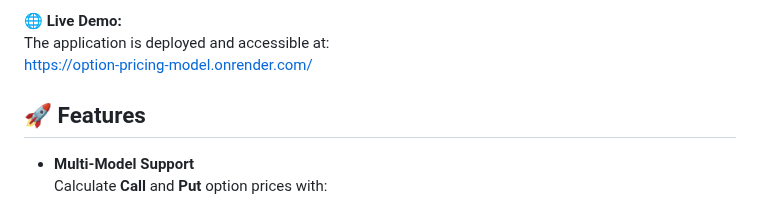
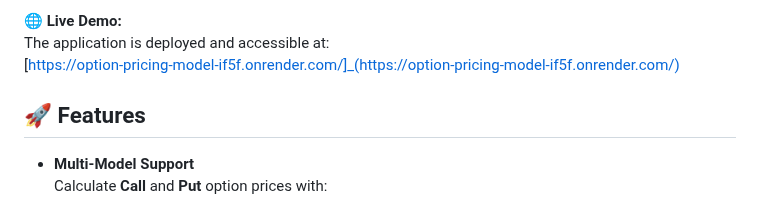
Before and after one commit to Kunj-patil/Option-Pricing-Model, a Markdown page: README.md, the part around the change. Drawn GitHub-style.

```diff
--- a/README.md
+++ b/README.md
@@ -16,7 +16,7 @@ A robust, interactive web application for **European option pricing and visualiz
 
 **🌐 Live Demo:**
 The application is deployed and accessible at:
-[https://option-pricing-model.onrender.com/](https://option-pricing-model.onrender.com/)
+[https://option-pricing-model-if5f.onrender.com/]_(https://option-pricing-model-if5f.onrender.com/)
 
 ## 🚀 Features
 
```
